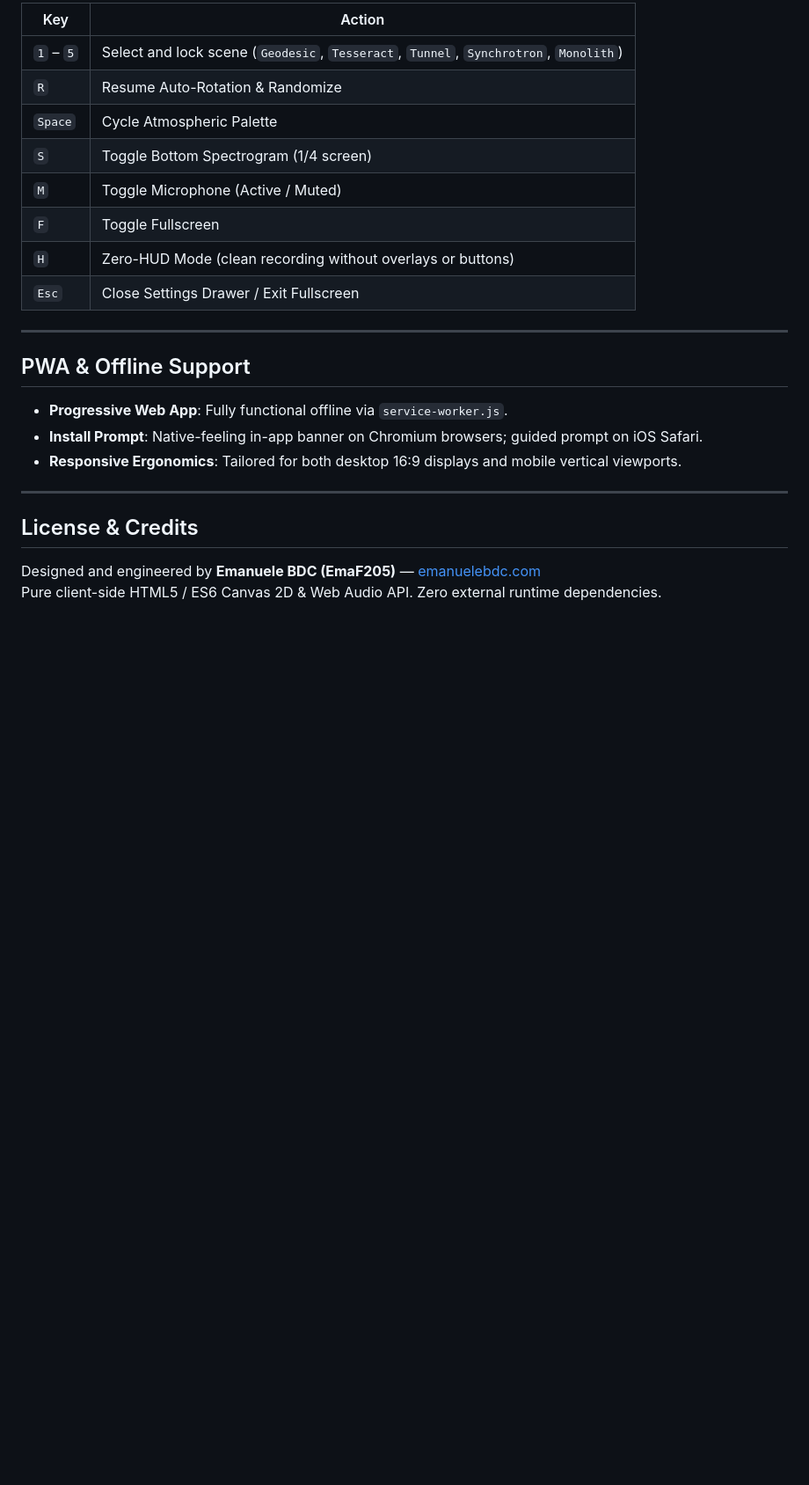
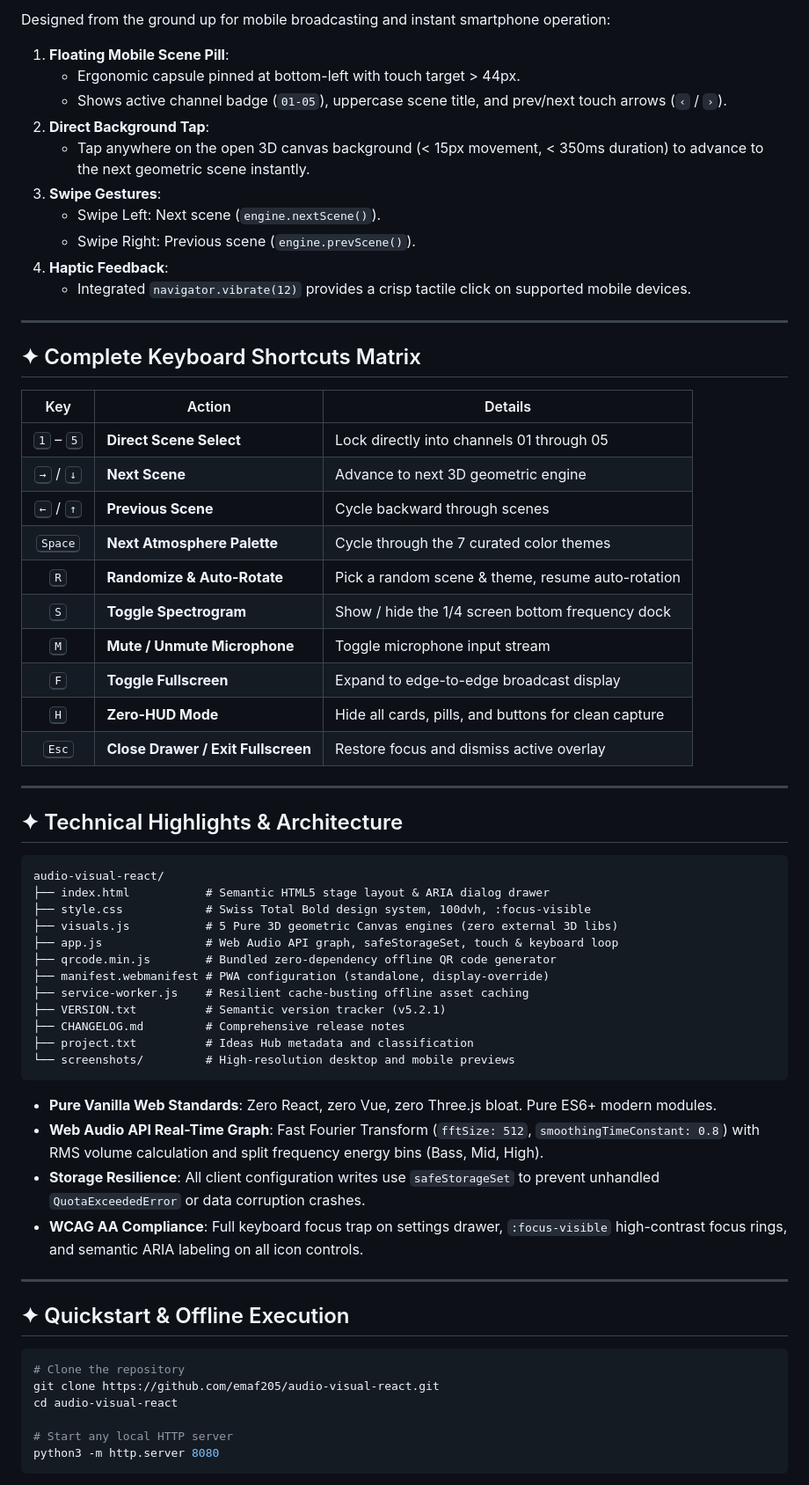
Before and after one commit to emaf205/audio-visual-react, a Markdown page: README.md, the part around one of its changes. Shown at 88% size. GitHub-like rendering; blank space fills up the shorter version.

````diff
--- a/README.md
+++ b/README.md
@@ -88,26 +104,68 @@
 
-| Key | Action |
-|---|---|
-| `1` – `5` | Select and lock scene (`Geodesic`, `Tesseract`, `Tunnel`, `Synchrotron`, `Monolith`) |
-| `R` | Resume Auto-Rotation & Randomize |
-| `Space` | Cycle Atmospheric Palette |
-| `S` | Toggle Bottom Spectrogram (1/4 screen) |
-| `M` | Toggle Microphone (Active / Muted) |
-| `F` | Toggle Fullscreen |
-| `H` | Zero-HUD Mode (clean recording without overlays or buttons) |
-| `Esc` | Close Settings Drawer / Exit Fullscreen |
+Designed from the ground up for mobile broadcasting and instant smartphone operation:
+
+1. **Floating Mobile Scene Pill**:
+   - Ergonomic capsule pinned at bottom-left with touch target > 44px.
+   - Shows active channel badge (`01-05`), uppercase scene title, and prev/next touch arrows (`‹` / `›`).
+2. **Direct Background Tap**:
+   - Tap anywhere on the open 3D canvas background (< 15px movement, < 350ms duration) to advance to the next geometric scene instantly.
+3. **Swipe Gestures**:
+   - Swipe Left: Next scene (`engine.nextScene()`).
+   - Swipe Right: Previous scene (`engine.prevScene()`).
+4. **Haptic Feedback**:
+   - Integrated `navigator.vibrate(12)` provides a crisp tactile click on supported mobile devices.
 
 ---
 
-## PWA & Offline Support
+## ✦ Complete Keyboard Shortcuts Matrix
 
-- **Progressive Web App**: Fully functional offline via `service-worker.js`.
-- **Install Prompt**: Native-feeling in-app banner on Chromium browsers; guided prompt on iOS Safari.
-- **Responsive Ergonomics**: Tailored for both desktop 16:9 displays and mobile vertical viewports.
+| Key | Action | Details |
+|:---:|---|---|
+| <kbd>1</kbd> – <kbd>5</kbd> | **Direct Scene Select** | Lock directly into channels 01 through 05 |
+| <kbd>→</kbd> / <kbd>↓</kbd> | **Next Scene** | Advance to next 3D geometric engine |
+| <kbd>←</kbd> / <kbd>↑</kbd> | **Previous Scene** | Cycle backward through scenes |
+| <kbd>Space</kbd> | **Next Atmosphere Palette** | Cycle through the 7 curated color themes |
+| <kbd>R</kbd> | **Randomize & Auto-Rotate** | Pick a random scene & theme, resume auto-rotation |
+| <kbd>S</kbd> | **Toggle Spectrogram** | Show / hide the 1/4 screen bottom frequency dock |
+| <kbd>M</kbd> | **Mute / Unmute Microphone** | Toggle microphone input stream |
+| <kbd>F</kbd> | **Toggle Fullscreen** | Expand to edge-to-edge broadcast display |
+| <kbd>H</kbd> | **Zero-HUD Mode** | Hide all cards, pills, and buttons for clean capture |
+| <kbd>Esc</kbd> | **Close Drawer / Exit Fullscreen** | Restore focus and dismiss active overlay |
 
 ---
 
-## License & Credits
+## ✦ Technical Highlights & Architecture
 
-Designed and engineered by **Emanuele BDC (EmaF205)** — [emanuelebdc.com](https://emanuelebdc.com)
-Pure client-side HTML5 / ES6 Canvas 2D & Web Audio API. Zero external runtime dependencies.
+```text
+audio-visual-react/
+├── index.html           # Semantic HTML5 stage layout & ARIA dialog drawer
+├── style.css            # Swiss Total Bold design system, 100dvh, :focus-visible
+├── visuals.js           # 5 Pure 3D geometric Canvas engines (zero external 3D libs)
+├── app.js               # Web Audio API graph, safeStorageSet, touch & keyboard loop
+├── qrcode.min.js        # Bundled zero-dependency offline QR code generator
+├── manifest.webmanifest # PWA configuration (standalone, display-override)
+├── service-worker.js    # Resilient cache-busting offline asset caching
+├── VERSION.txt          # Semantic version tracker (v5.2.1)
+├── CHANGELOG.md         # Comprehensive release notes
+├── project.txt          # Ideas Hub metadata and classification
+└── screenshots/         # High-resolution desktop and mobile previews
+```
+
+- **Pure Vanilla Web Standards**: Zero React, zero Vue, zero Three.js bloat. Pure ES6+ modern modules.
+- **Web Audio API Real-Time Graph**: Fast Fourier Transform (`fftSize: 512`, `smoothingTimeConstant: 0.8`) with RMS volume calculation and split frequency energy bins (Bass, Mid, High).
+- **Storage Resilience**: All client configuration writes use `safeStorageSet` to prevent unhandled `QuotaExceededError` or data corruption crashes.
+- **WCAG AA Compliance**: Full keyboard focus trap on settings drawer, `:focus-visible` high-contrast focus rings, and semantic ARIA labeling on all icon controls.
+
+---
+
+## ✦ Quickstart & Offline Execution
+
+```bash
+# Clone the repository
+git clone https://github.com/emaf205/audio-visual-react.git
+cd audio-visual-react
+
+# Start any local HTTP server
+python3 -m http.server 8080
+```
+
````
Also changed, not shown: other parts of README.md (+90 -64 lines), apple-touch-icon.png (added), preview.jpg (added), screenshot.png (added), screenshots/desktop.png (added), screenshots/drawer.png (added), screenshots/mobile.png (added).
